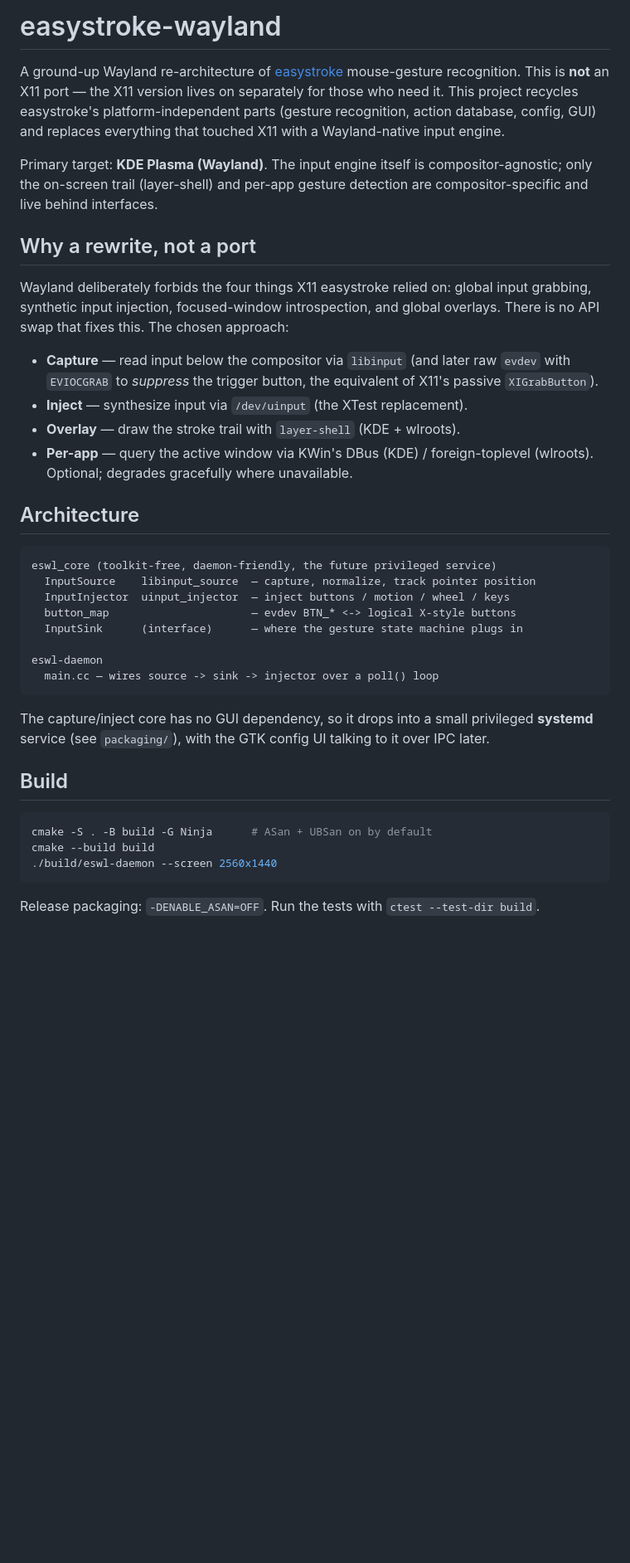
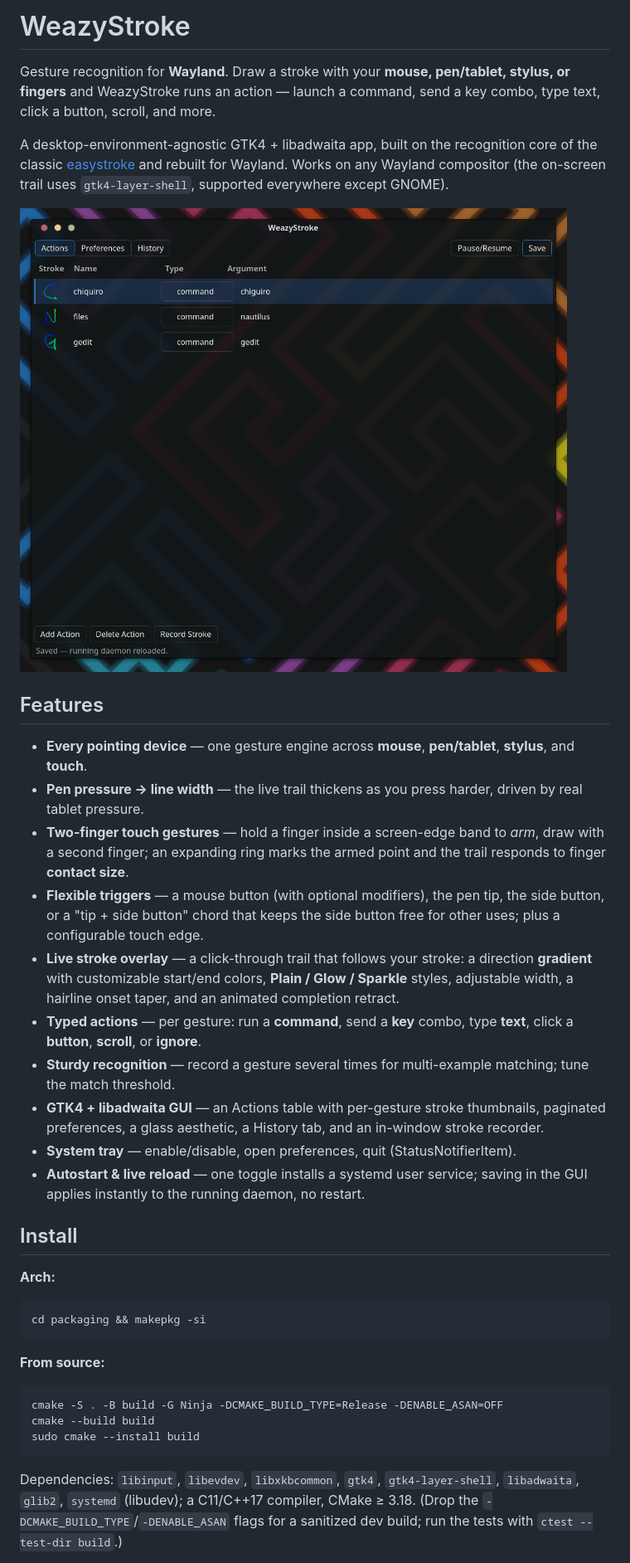
Before and after one commit to nine7nine/WeazyStroke, a Markdown page: README.md, the part around one of its changes. Shown at 83% size. GitHub-like rendering; pictures changed too: docs/screenshot.png (added); blank space fills up the shorter version.

````diff
--- a/README.md
+++ b/README.md
@@ -1,53 +1,61 @@
-# easystroke-wayland
+# WeazyStroke
 
-A ground-up Wayland re-architecture of [easystroke](https://github.com/thjaeger/easystroke)
-mouse-gesture recognition. This is **not** an X11 port — the X11 version lives on
-separately for those who need it. This project recycles easystroke's
-platform-independent parts (gesture recognition, action database, config, GUI)
-and replaces everything that touched X11 with a Wayland-native input engine.
+Gesture recognition for **Wayland**. Draw a stroke with your **mouse, pen/tablet,
+stylus, or fingers** and WeazyStroke runs an action — launch a command, send a
+key combo, type text, click a button, scroll, and more.
 
-Primary target: **KDE Plasma (Wayland)**. The input engine itself is
-compositor-agnostic; only the on-screen trail (layer-shell) and per-app gesture
-detection are compositor-specific and live behind interfaces.
+A desktop-environment-agnostic GTK4 + libadwaita app, built on the recognition
+core of the classic [easystroke](https://github.com/thjaeger/easystroke) and
+rebuilt for Wayland. Works on any Wayland compositor (the on-screen trail uses
+`gtk4-layer-shell`, supported everywhere except GNOME).
 
-## Why a rewrite, not a port
+![WeazyStroke — the Actions table](docs/screenshot.png)
 
-Wayland deliberately forbids the four things X11 easystroke relied on: global
-input grabbing, synthetic input injection, focused-window introspection, and
-global overlays. There is no API swap that fixes this. The chosen approach:
+## Features
 
-- **Capture** — read input below the compositor via `libinput` (and later raw
-  `evdev` with `EVIOCGRAB` to *suppress* the trigger button, the equivalent of
-  X11's passive `XIGrabButton`).
-- **Inject** — synthesize input via `/dev/uinput` (the XTest replacement).
-- **Overlay** — draw the stroke trail with `layer-shell` (KDE + wlroots).
-- **Per-app** — query the active window via KWin's DBus (KDE) / foreign-toplevel
-  (wlroots). Optional; degrades gracefully where unavailable.
+- **Every pointing device** — one gesture engine across **mouse**, **pen/tablet**,
+  **stylus**, and **touch**.
+- **Pen pressure → line width** — the live trail thickens as you press harder,
+  driven by real tablet pressure.
+- **Two-finger touch gestures** — hold a finger inside a screen-edge band to *arm*,
+  draw with a second finger; an expanding ring marks the armed point and the trail
+  responds to finger **contact size**.
+- **Flexible triggers** — a mouse button (with optional modifiers), the pen tip,
+  the side button, or a "tip + side button" chord that keeps the side button free
+  for other uses; plus a configurable touch edge.
+- **Live stroke overlay** — a click-through trail that follows your stroke: a
+  direction **gradient** with customizable start/end colors, **Plain / Glow /
+  Sparkle** styles, adjustable width, a hairline onset taper, and an animated
+  completion retract.
+- **Typed actions** — per gesture: run a **command**, send a **key** combo, type
+  **text**, click a **button**, **scroll**, or **ignore**.
+- **Sturdy recognition** — record a gesture several times for multi-example
+  matching; tune the match threshold.
+- **GTK4 + libadwaita GUI** — an Actions table with per-gesture stroke thumbnails,
+  paginated preferences, a glass aesthetic, a History tab, and an in-window stroke
+  recorder.
+- **System tray** — enable/disable, open preferences, quit (StatusNotifierItem).
+- **Autostart & live reload** — one toggle installs a systemd user service; saving
+  in the GUI applies instantly to the running daemon, no restart.
 
-## Architecture
+## Install
 
-```
-eswl_core (toolkit-free, daemon-friendly, the future privileged service)
-  InputSource    libinput_source  — capture, normalize, track pointer position
-  InputInjector  uinput_injector  — inject buttons / motion / wheel / keys
-  button_map                      — evdev BTN_* <-> logical X-style buttons
-  InputSink      (interface)      — where the gesture state machine plugs in
+**Arch:**
 
-eswl-daemon
-  main.cc — wires source -> sink -> injector over a poll() loop
+```sh
+cd packaging && makepkg -si
 ```
 
-The capture/inject core has no GUI dependency, so it drops into a small
-privileged **systemd** service (see `packaging/`), with the GTK config UI talking
-to it over IPC later.
-
-## Build
+**From source:**
 
 ```sh
-cmake -S . -B build -G Ninja      # ASan + UBSan on by default
+cmake -S . -B build -G Ninja -DCMAKE_BUILD_TYPE=Release -DENABLE_ASAN=OFF
 cmake --build build
-./build/eswl-daemon --screen 2560x1440
+sudo cmake --install build
 ```
 
-Release packaging: `-DENABLE_ASAN=OFF`. Run the tests with `ctest --test-dir build`.
+Dependencies: `libinput`, `libevdev`, `libxkbcommon`, `gtk4`, `gtk4-layer-shell`,
+`libadwaita`, `glib2`, `systemd` (libudev); a C11/C++17 compiler, CMake ≥ 3.18.
+(Drop the `-DCMAKE_BUILD_TYPE`/`-DENABLE_ASAN` flags for a sanitized dev build;
+run the tests with `ctest --test-dir build`.)
 
````
Also changed, not shown: other parts of README.md (+21 -72 lines), 1 other file.
